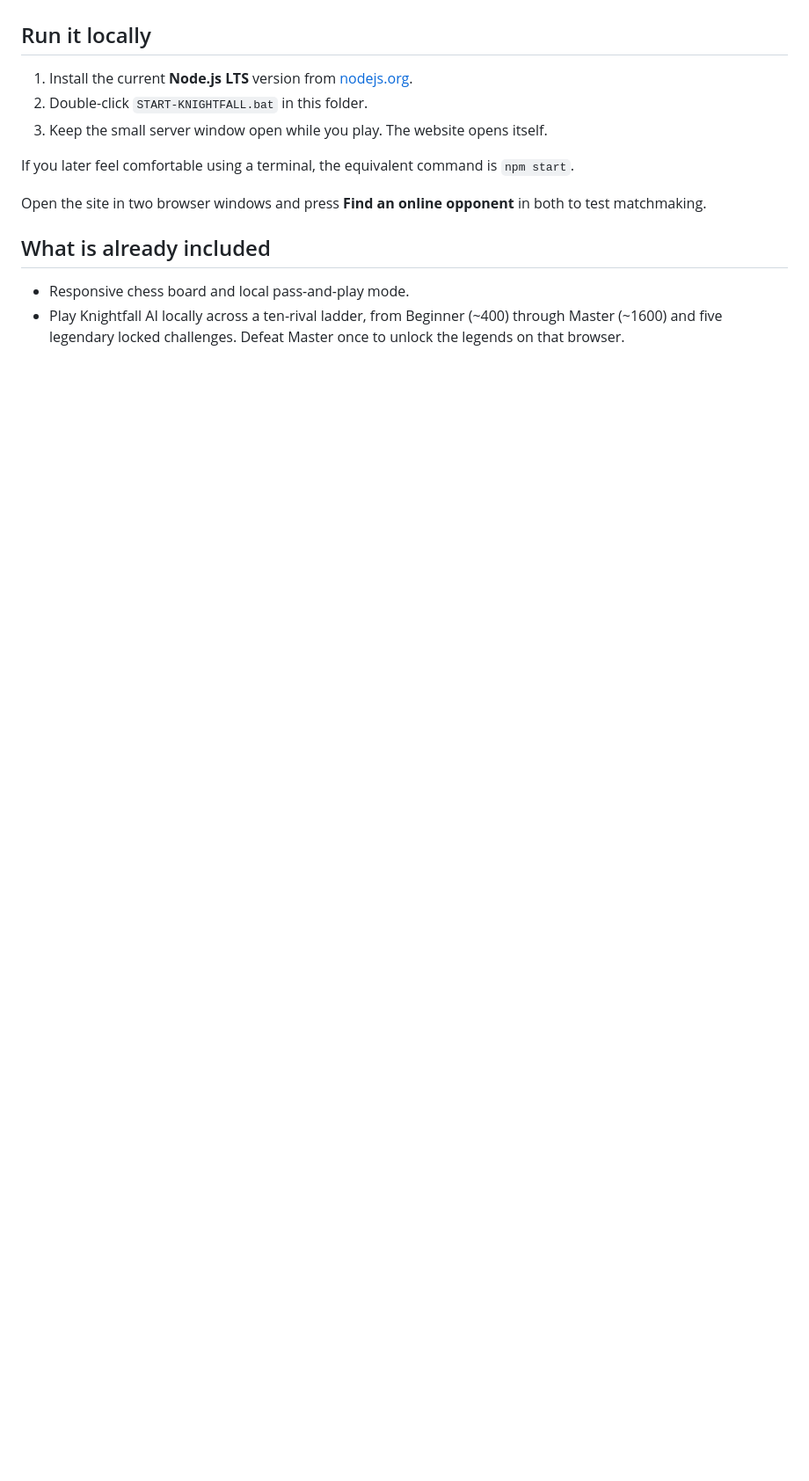
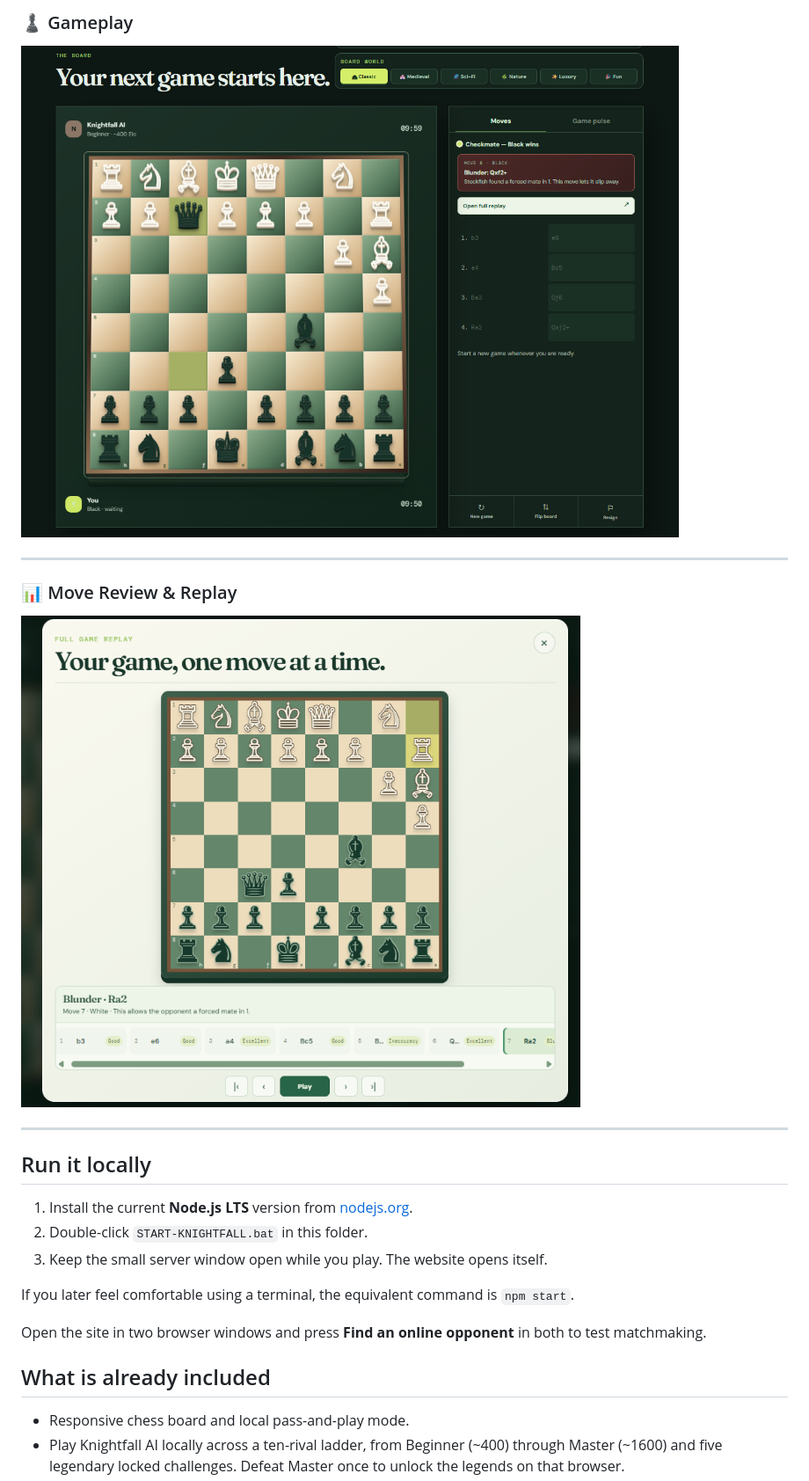
Before and after one commit to Loledproski/knightfall-chess, a Markdown page: README.md, the part around one of its changes. Shown at 88% size. Rendered like a GitHub page; blank space fills up the shorter version.

Commit message:
Add screenshots to README
Added screenshots of the landing page, AI difficulty ladder, gameplay, and move review sections to the README.

```diff
--- a/README.md
+++ b/README.md
@@ -4,3 +18,14 @@ An original multiplayer chess website starter built without third-party packages
+### ♟️ Gameplay
+
+![Gameplay](screenshots/gameplay.png)
+
+---
+
+### 📊 Move Review & Replay
+
+![Review](screenshots/review.png)
+
+---
 
 ## Run it locally
 
```
Also changed, not shown: other parts of README.md (+14 -0 lines).
